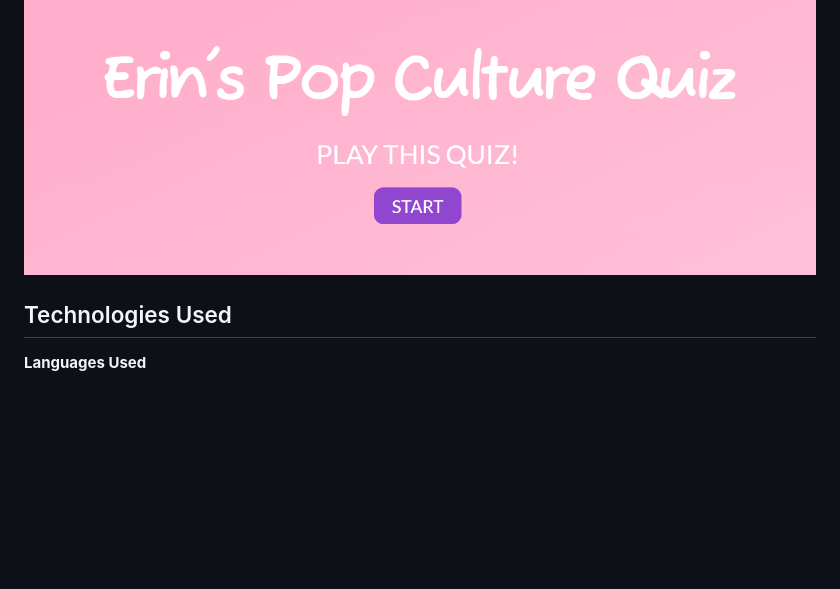
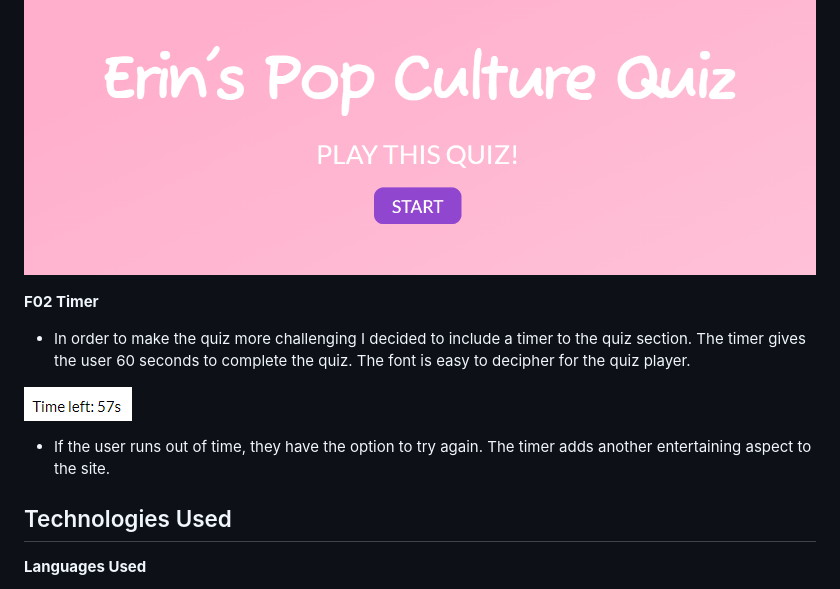
Before and after one commit to erincunningham7/project-portfolio-two-, a Markdown page: README.md, the part around the change. GitHub-like rendering; pictures changed too: assets/images/quiz-timer.png (added); blank space fills up the shorter version.

Commit message:
AF02 feature image to images and update F02 section in readme file

```diff
--- a/README.md
+++ b/README.md
@@ -89,6 +89,16 @@ The website contains all of the classic elements of a quiz - a series of multipl
  * The bubblegum pink background is whimsical and lighthearted and  ensures the text on the screen is legible to the user.
 
  ![Image](assets/images/quiz-intro.png)
+
+ **F02 Timer**
+
+ * In order to make the quiz more challenging I decided to include a timer to the quiz section. The timer gives the user 60 seconds to complete the quiz. The font is easy to decipher for the quiz player.
+
+ ![Image](assets/images/quiz-timer.png)
+
+ * If the user runs out of time, they have the option to try again. The timer adds another entertaining aspect to the site.
+
+
 
  <a name="tech-used"></a>
 
```
